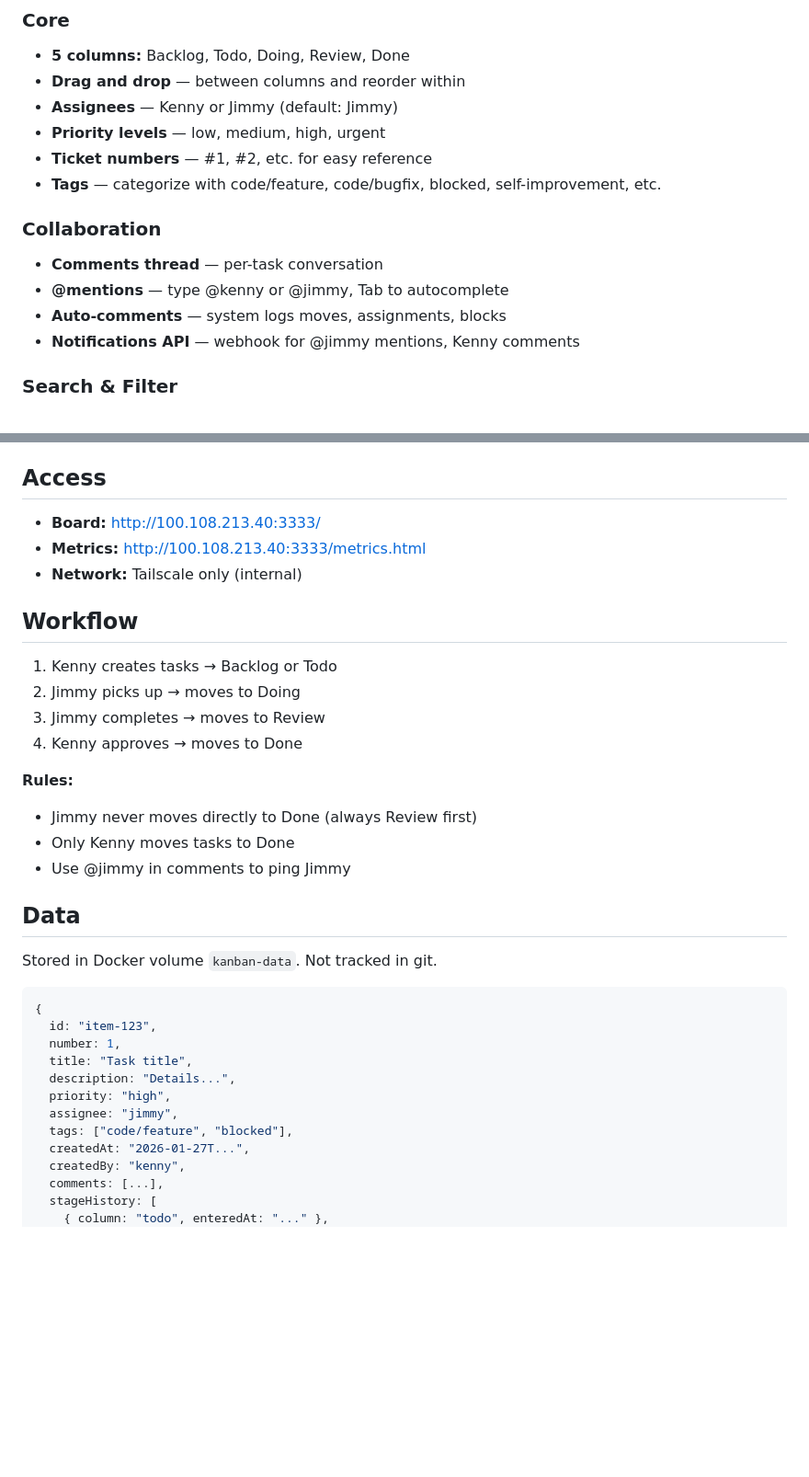
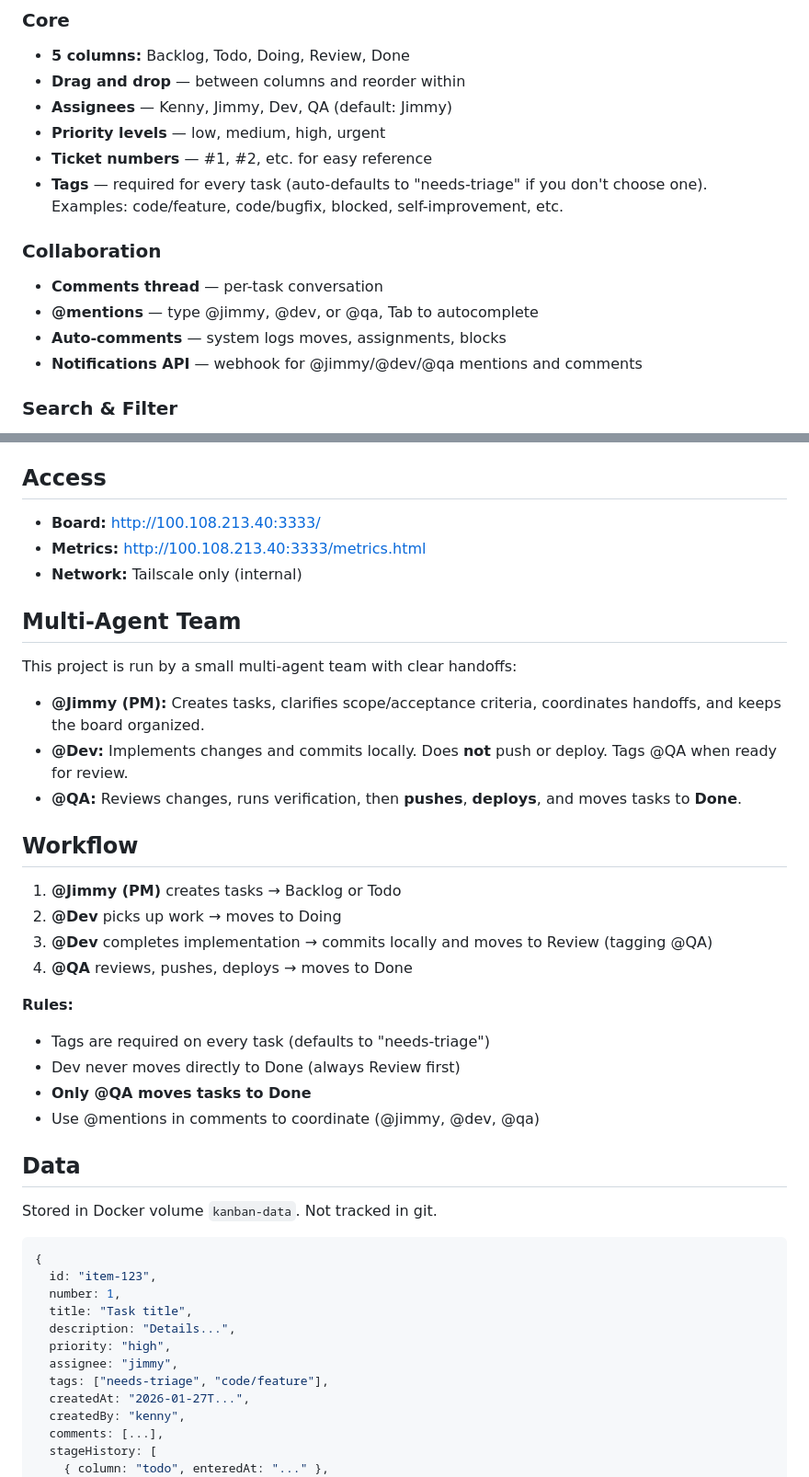
Before and after one commit to kennyklee/jimmy-rocks, a Markdown page: kanban/README.md, 2 parts joined by grey strips. Shown at 92% size. Rendered like a GitHub page; blank space fills up the shorter version.

Commit message:
docs: update README for multi-agent workflow

```diff
--- a/kanban/README.md
+++ b/kanban/README.md
@@ -7,16 +7,16 @@ A clean, minimal kanban board for Kenny & Jimmy.
 ### Core
 - **5 columns:** Backlog, Todo, Doing, Review, Done
 - **Drag and drop** — between columns and reorder within
-- **Assignees** — Kenny or Jimmy (default: Jimmy)
+- **Assignees** — Kenny, Jimmy, Dev, QA (default: Jimmy)
 - **Priority levels** — low, medium, high, urgent
 - **Ticket numbers** — #1, #2, etc. for easy reference
-- **Tags** — categorize with code/feature, code/bugfix, blocked, self-improvement, etc.
+- **Tags** — required for every task (auto-defaults to "needs-triage" if you don't choose one). Examples: code/feature, code/bugfix, blocked, self-improvement, etc.
 
 ### Collaboration
 - **Comments thread** — per-task conversation
-- **@mentions** — type @kenny or @jimmy, Tab to autocomplete
+- **@mentions** — type @jimmy, @dev, or @qa, Tab to autocomplete
 - **Auto-comments** — system logs moves, assignments, blocks
-- **Notifications API** — webhook for @jimmy mentions, Kenny comments
+- **Notifications API** — webhook for @jimmy/@dev/@qa mentions and comments
 
 ### Search & Filter
 - **Text search** — filter by title/description
@@ -79,17 +79,26 @@ npm run dev  # or: node server.js
 - **Metrics:** http://100.108.213.40:3333/metrics.html
 - **Network:** Tailscale only (internal)
 
+## Multi-Agent Team
+
+This project is run by a small multi-agent team with clear handoffs:
+
+- **@Jimmy (PM):** Creates tasks, clarifies scope/acceptance criteria, coordinates handoffs, and keeps the board organized.
+- **@Dev:** Implements changes and commits locally. Does **not** push or deploy. Tags @QA when ready for review.
+- **@QA:** Reviews changes, runs verification, then **pushes**, **deploys**, and moves tasks to **Done**.
+
 ## Workflow
 
-1. Kenny creates tasks → Backlog or Todo
-2. Jimmy picks up → moves to Doing
-3. Jimmy completes → moves to Review
-4. Kenny approves → moves to Done
+1. **@Jimmy (PM)** creates tasks → Backlog or Todo
+2. **@Dev** picks up work → moves to Doing
+3. **@Dev** completes implementation → commits locally and moves to Review (tagging @QA)
+4. **@QA** reviews, pushes, deploys → moves to Done
 
 **Rules:**
-- Jimmy never moves directly to Done (always Review first)
-- Only Kenny moves tasks to Done
-- Use @jimmy in comments to ping Jimmy
+- Tags are required on every task (defaults to "needs-triage")
+- Dev never moves directly to Done (always Review first)
+- **Only @QA moves tasks to Done**
+- Use @mentions in comments to coordinate (@jimmy, @dev, @qa)
 
 ## Data
 
@@ -103,7 +112,7 @@ Stored in Docker volume `kanban-data`. Not tracked in git.
   description: "Details...",
   priority: "high",
   assignee: "jimmy",
-  tags: ["code/feature", "blocked"],
+  tags: ["needs-triage", "code/feature"],
   createdAt: "2026-01-27T...",
   createdBy: "kenny",
   comments: [...],
```
